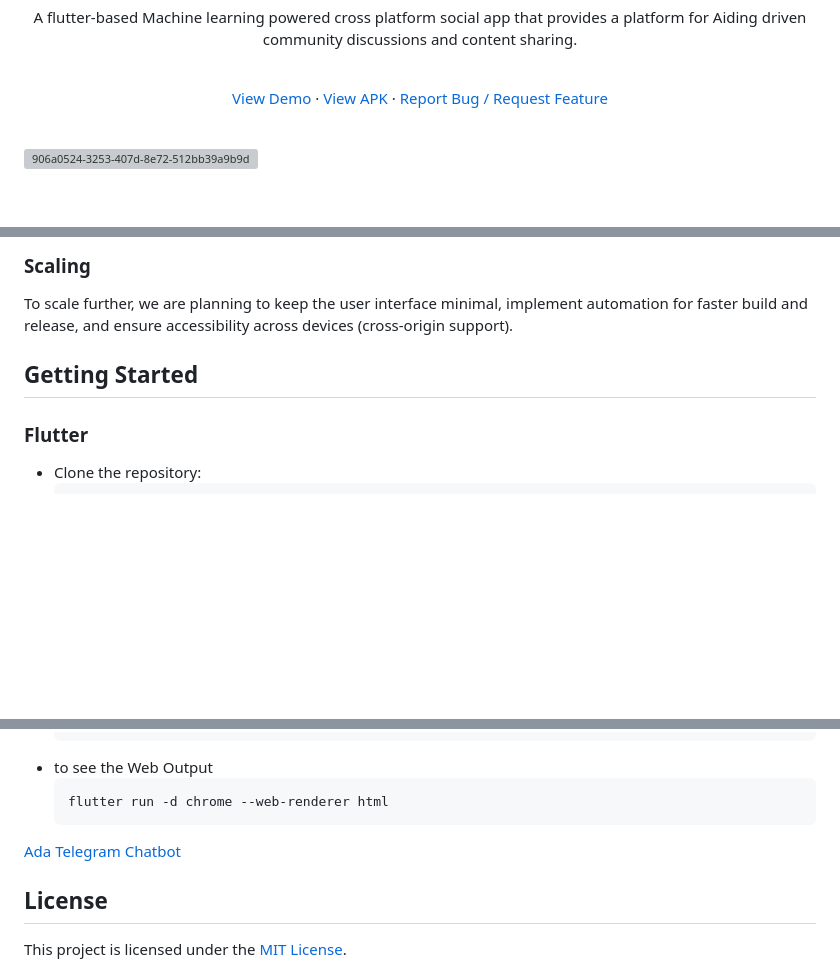
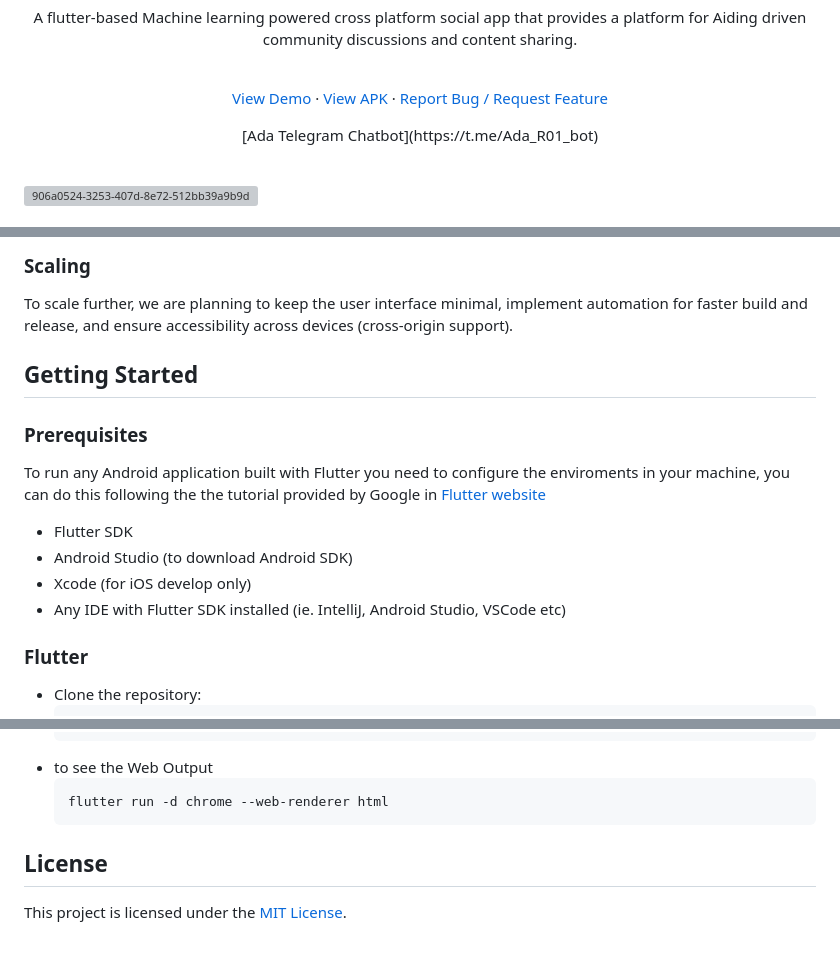
Before and after one commit to AdarshRawat1/Aid-Assist, a Markdown page: README.md, 3 parts joined by grey strips. Rendered like a GitHub page; blank space fills up the shorter version; grey boxes are pictures that could not be loaded.

Commit message:
Added Prerequisites

````diff
--- a/README.md
+++ b/README.md
@@ -18,6 +18,8 @@
     ·
     <a href="https://github.com/AdarshRawat1/Solution-challenge-Aid-Assist/issues">Report Bug / Request Feature</a>
   </p>
+
+<p align="center"> [Ada Telegram Chatbot](https://t.me/Ada_R01_bot) </p>
 
 <br>
 
@@ -86,6 +88,15 @@ To scale further, we are planning to keep the user interface minimal, implement
 
 ## Getting Started
 
+### Prerequisites
+
+To run any Android application built with Flutter you need to configure the enviroments in your machine, you can do this following the the tutorial provided by Google in [Flutter website](https://flutter.dev/docs/get-started/install)
+
+- Flutter SDK
+- Android Studio (to download Android SDK)
+- Xcode (for iOS develop only)
+- Any IDE with Flutter SDK installed (ie. IntelliJ, Android Studio, VSCode etc)
+
 ### Flutter
 
 - Clone the repository:
@@ -109,7 +120,7 @@ To scale further, we are planning to keep the user interface minimal, implement
   ```bash
   flutter run -d chrome --web-renderer html
   ```
-[Ada Telegram Chatbot](https://t.me/Ada_R01_bot)
+
 
 ## License
 
````
